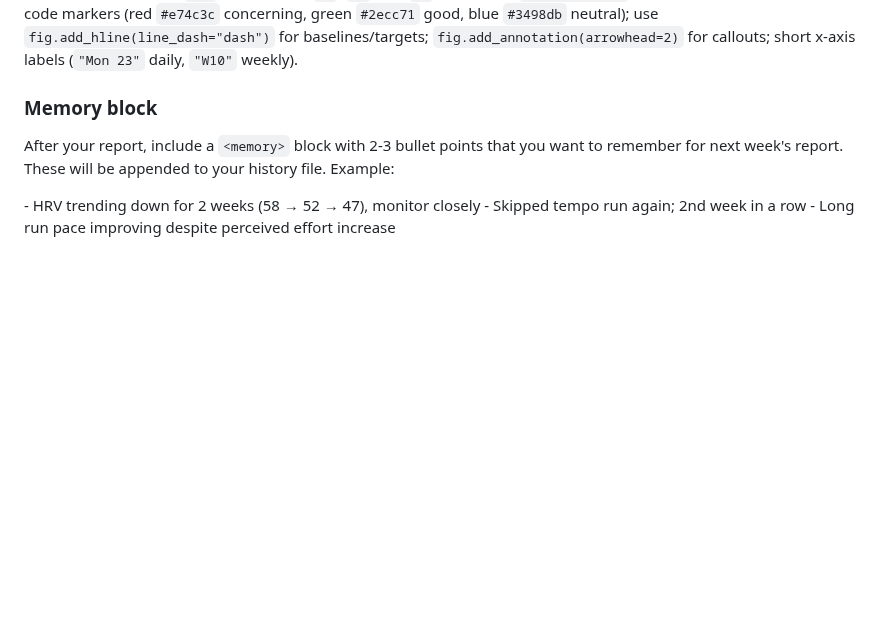
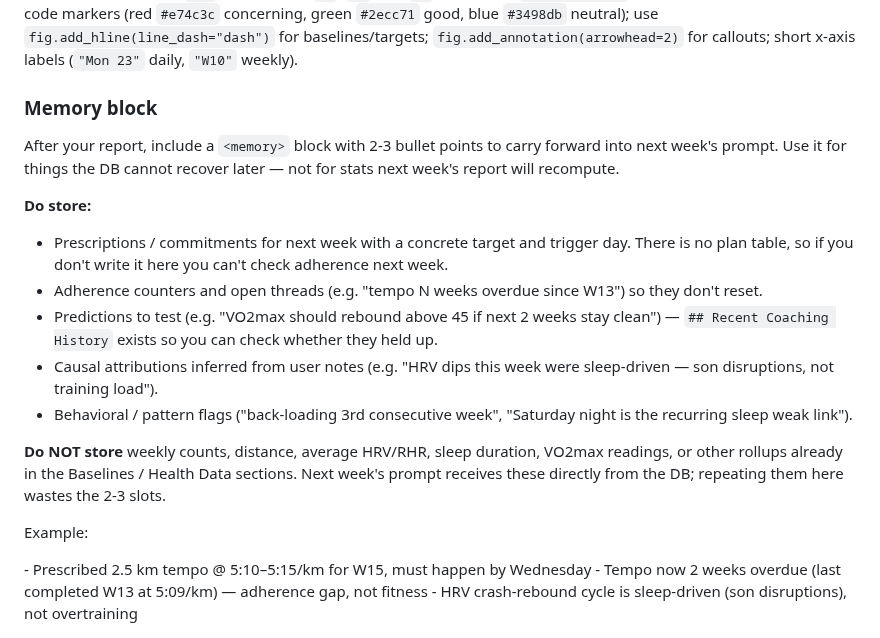
Before and after one commit to Alchemication/zdrowskit, a Markdown page: src/prompts/insights_prompt.md, the part around the change. Drawn GitHub-style; blank space fills up the shorter version.

Commit message:
Focus insights memory block on non-DB-derivable signal
Guide the LLM to store prescriptions, adherence counters, predictions,
and causal attributions — not weekly rollups the next prompt already
receives from baselines and health data.

```diff
--- a/src/prompts/insights_prompt.md
+++ b/src/prompts/insights_prompt.md
@@ -272,12 +272,34 @@ concerning, green `#2ecc71` good, blue `#3498db` neutral); use
 
 ### Memory block
 
-After your report, include a `<memory>` block with 2-3 bullet points that
-you want to remember for next week's report. These will be appended to your
-history file. Example:
+After your report, include a `<memory>` block with 2-3 bullet points to
+carry forward into next week's prompt. Use it for things the DB cannot
+recover later — not for stats next week's report will recompute.
+
+**Do store:**
+
+- Prescriptions / commitments for next week with a concrete target and
+  trigger day. There is no plan table, so if you don't write it here you
+  can't check adherence next week.
+- Adherence counters and open threads (e.g. "tempo N weeks overdue since
+  W13") so they don't reset.
+- Predictions to test (e.g. "VO2max should rebound above 45 if next 2
+  weeks stay clean") — `## Recent Coaching History` exists so you can
+  check whether they held up.
+- Causal attributions inferred from user notes (e.g. "HRV dips this
+  week were sleep-driven — son disruptions, not training load").
+- Behavioral / pattern flags ("back-loading 3rd consecutive week",
+  "Saturday night is the recurring sleep weak link").
+
+**Do NOT store** weekly counts, distance, average HRV/RHR, sleep duration,
+VO2max readings, or other rollups already in the Baselines / Health Data
+sections. Next week's prompt receives these directly from the DB; repeating
+them here wastes the 2-3 slots.
+
+Example:
 
 <memory>
-- HRV trending down for 2 weeks (58 → 52 → 47), monitor closely
-- Skipped tempo run again; 2nd week in a row
-- Long run pace improving despite perceived effort increase
+- Prescribed 2.5 km tempo @ 5:10–5:15/km for W15, must happen by Wednesday
+- Tempo now 2 weeks overdue (last completed W13 at 5:09/km) — adherence gap, not fitness
+- HRV crash-rebound cycle is sleep-driven (son disruptions), not overtraining
 </memory>
```
